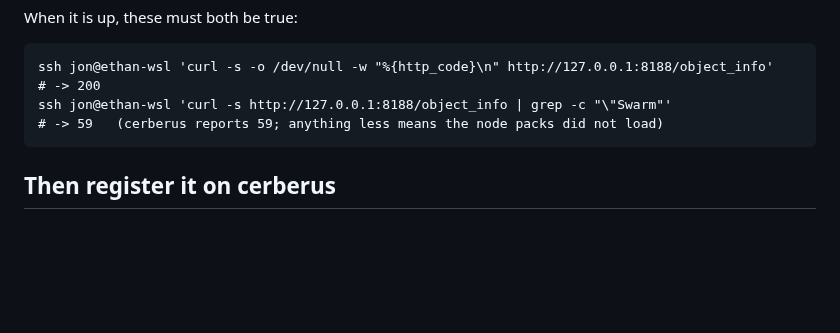
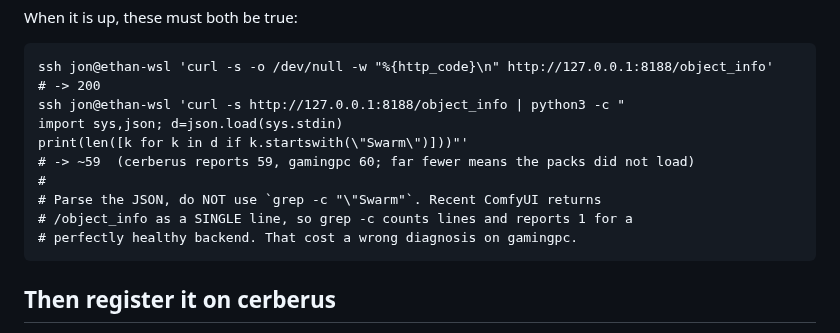
Before and after one commit to jonpastore/comfyui-music-to-video, a Markdown page: ETHAN-CONTINUE.md, the part around the change. GitHub-like rendering; blank space fills up the shorter version.

```diff
--- a/ETHAN-CONTINUE.md
+++ b/ETHAN-CONTINUE.md
@@ -80,8 +80,14 @@ When it is up, these must both be true:
 
     ssh jon@ethan-wsl 'curl -s -o /dev/null -w "%{http_code}\n" http://127.0.0.1:8188/object_info'
     # -> 200
-    ssh jon@ethan-wsl 'curl -s http://127.0.0.1:8188/object_info | grep -c "\"Swarm"'
-    # -> 59   (cerberus reports 59; anything less means the node packs did not load)
+    ssh jon@ethan-wsl 'curl -s http://127.0.0.1:8188/object_info | python3 -c "
+    import sys,json; d=json.load(sys.stdin)
+    print(len([k for k in d if k.startswith(\"Swarm\")]))"'
+    # -> ~59  (cerberus reports 59, gamingpc 60; far fewer means the packs did not load)
+    #
+    # Parse the JSON, do NOT use `grep -c "\"Swarm"`. Recent ComfyUI returns
+    # /object_info as a SINGLE line, so grep -c counts lines and reports 1 for a
+    # perfectly healthy backend. That cost a wrong diagnosis on gamingpc.
 
 ## Then register it on cerberus
 
```
Also changed, not shown: docs/SWARM_PIPELINE_PLAN.md (+17 -2 lines), docs/UNRAID_BACKEND_PLAN.md (added, +198 -0 lines).
